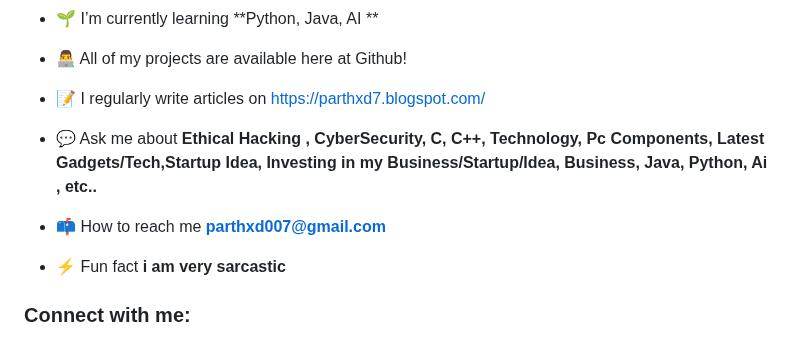
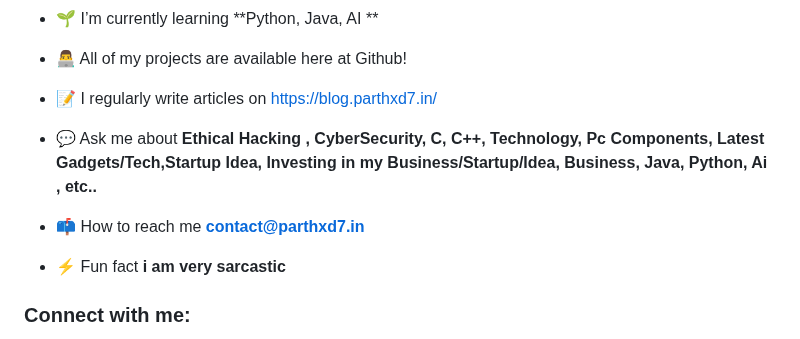
Before and after one commit to ParthXD7/ParthXD7, a Markdown page: README.md, the part around the change. Drawn GitHub-style.

```diff
--- a/README.md
+++ b/README.md
@@ -15,11 +15,11 @@
 
 - 👨‍💻 All of my projects are available here at Github!
 
-- 📝 I regularly write articles on [https://parthxd7.blogspot.com/](https://parthxd7.blogspot.com/)
+- 📝 I regularly write articles on [https://blog.parthxd7.in/](https://blog.parthxd7.in/)
 
 - 💬 Ask me about **Ethical Hacking , CyberSecurity, C, C++, Technology, Pc Components, Latest Gadgets/Tech,Startup Idea, Investing in my Business/Startup/Idea, Business, Java, Python, Ai , etc..**
 
-- 📫 How to reach me **parthxd007@gmail.com**
+- 📫 How to reach me **contact@parthxd7.in**
 
 - ⚡ Fun fact **i am very sarcastic**
 
```
